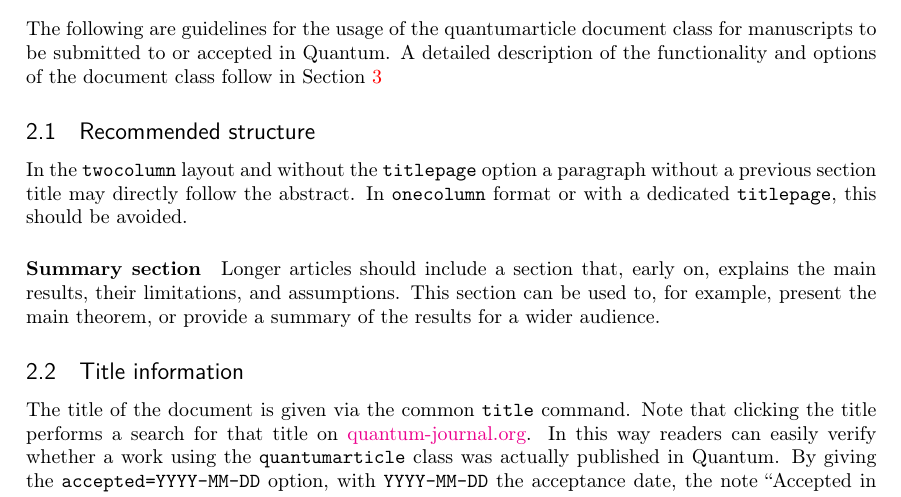
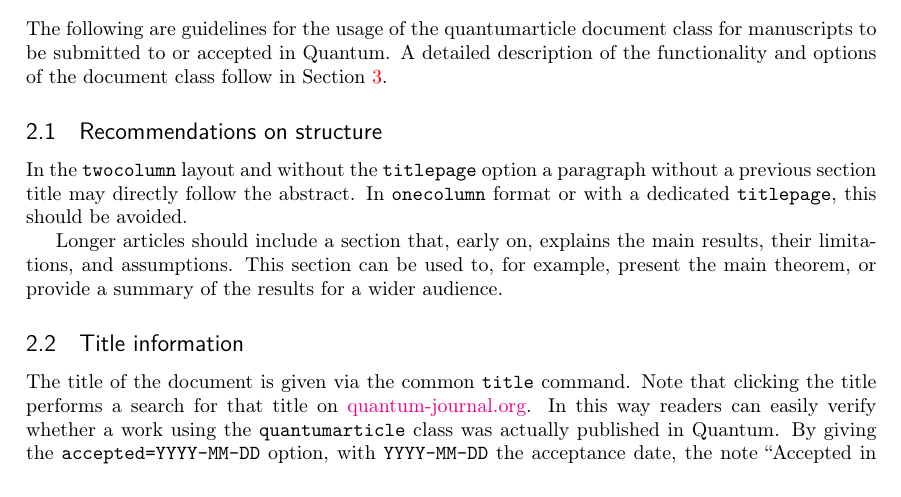
Before and after one commit to quantum-journal/quantum-journal, a LaTeX document (quantumarticle.tex): part of page 2 of 10, cut so that both start at the same text. Compiled offline with pdfLaTeX.

Commit message:
Add minor changes to structure section
Issues: #88

```diff
--- a/quantumarticle.tex
+++ b/quantumarticle.tex
@@ -85,13 +85,12 @@
 
 	\section{Typesetting documents}
 
-        The following are guidelines for the usage of the quantumarticle document class for manuscripts to be submitted to or accepted in Quantum. A detailed description of the functionality and options of the document class follow in Section~\ref{sec:options}
+        The following are guidelines for the usage of the quantumarticle document class for manuscripts to be submitted to or accepted in Quantum. A detailed description of the functionality and options of the document class follow in Section~\ref{sec:options}.
 
-	\subsection{Recommended structure}
+	\subsection{Recommendations on structure}
 	In the \texttt{twocolumn} layout and without the \texttt{titlepage} option a paragraph without a previous section title may directly follow the abstract.
 	In \texttt{onecolumn} format or with a dedicated \texttt{titlepage}, this should be avoided.
 
-	\paragraph{Summary section}
 	Longer articles should include a section that, early on, explains the main results, their limitations, and assumptions.
 	This section can be used to, for example, present the main theorem, or provide a summary of the results for a wider audience.
 
```
Also changed, not shown: quantumarticle.pdf.
